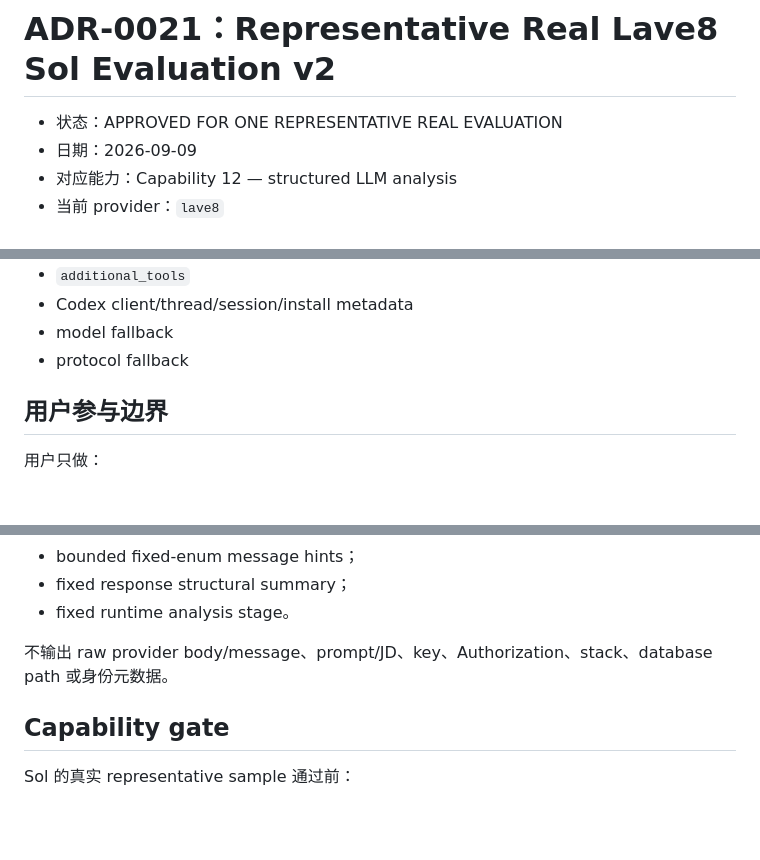
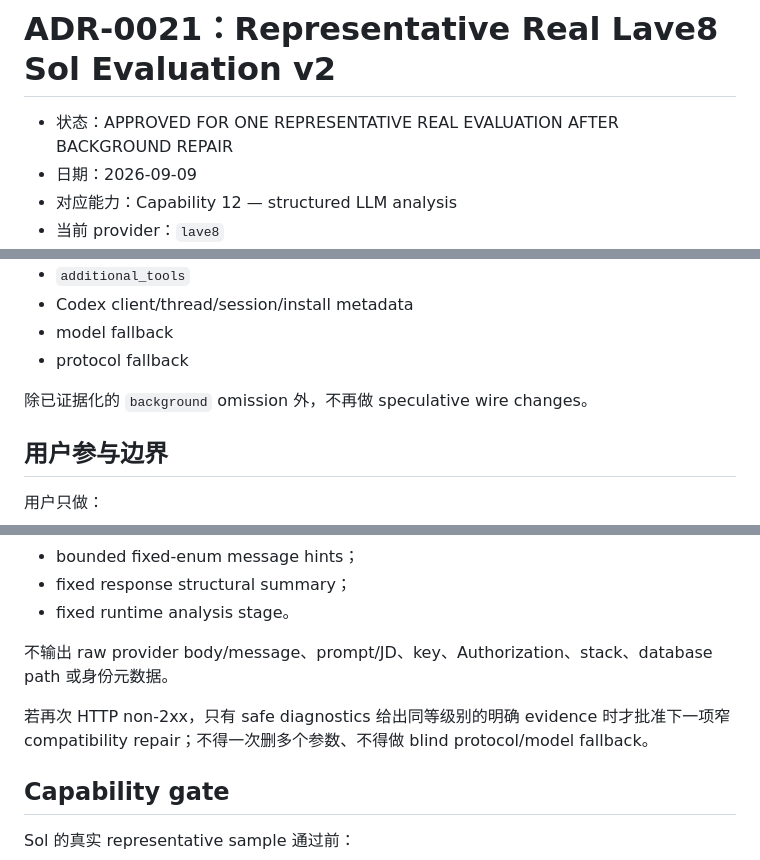
Before and after one commit to MuHai12345/boss-job-radar, a Markdown page: docs/decisions/ADR-0021-representative-real-lave8-sol-evaluation-v2.md, 3 parts joined by grey strips. GitHub-like rendering; blank space fills up the shorter version.

```diff
--- a/docs/decisions/ADR-0021-representative-real-lave8-sol-evaluation-v2.md
+++ b/docs/decisions/ADR-0021-representative-real-lave8-sol-evaluation-v2.md
@@ -1,6 +1,6 @@
 # ADR-0021：Representative Real Lave8 Sol Evaluation v2
 
-- 状态：APPROVED FOR ONE REPRESENTATIVE REAL EVALUATION
+- 状态：APPROVED FOR ONE REPRESENTATIVE REAL EVALUATION AFTER BACKGROUND REPAIR
 - 日期：2026-09-09
 - 对应能力：Capability 12 — structured LLM analysis
 - 当前 provider：`lave8`
@@ -49,6 +81,8 @@
 - Codex client/thread/session/install metadata
 - model fallback
 - protocol fallback
+
+除已证据化的 `background` omission 外，不再做 speculative wire changes。
 
 ## 用户参与边界
 
@@ -122,6 +156,8 @@ API key 只允许在本机启动器 / local-service process 生命周期内存
 
 不输出 raw provider body/message、prompt/JD、key、Authorization、stack、database path 或身份元数据。
 
+若再次 HTTP non-2xx，只有 safe diagnostics 给出同等级别的明确 evidence 时才批准下一项窄 compatibility repair；不得一次删多个参数、不得做 blind protocol/model fallback。
+
 ## Capability gate
 
 Sol 的真实 representative sample 通过前：
```
Also changed, not shown: other parts of docs/decisions/ADR-0021-representative-real-lave8-sol-evaluation-v2.md (+39 -7 lines).
